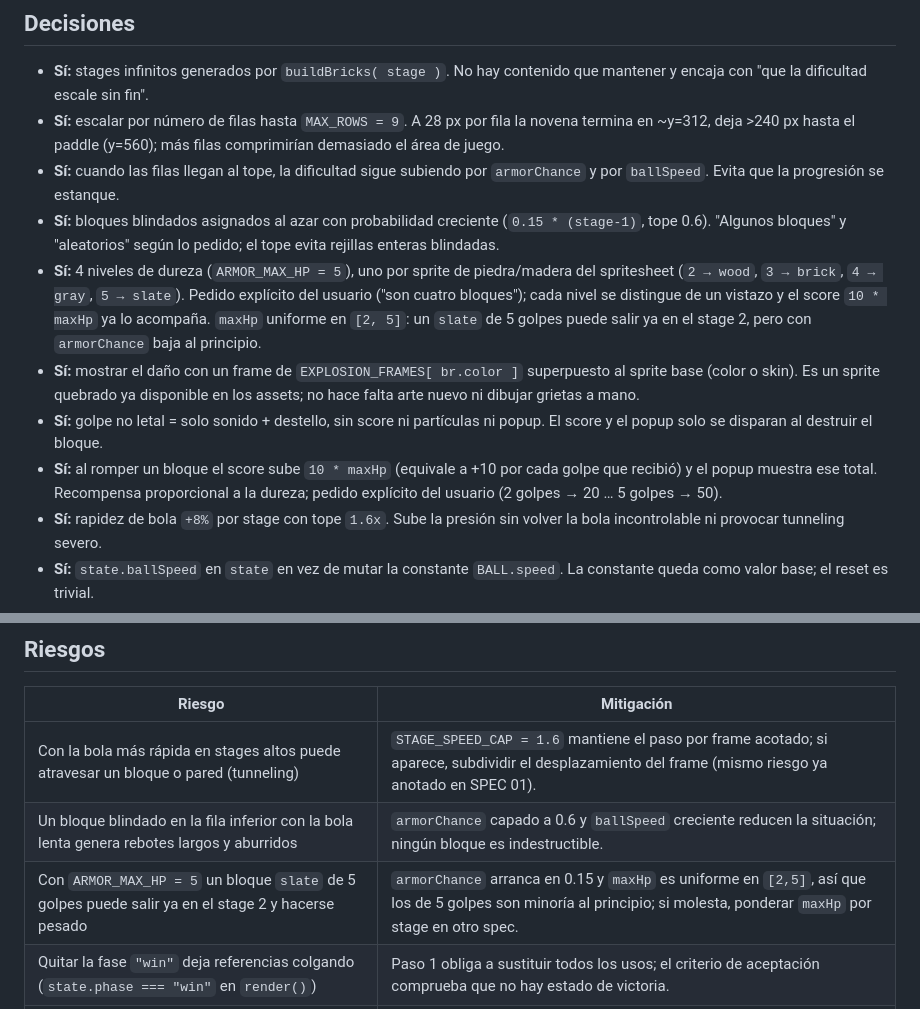
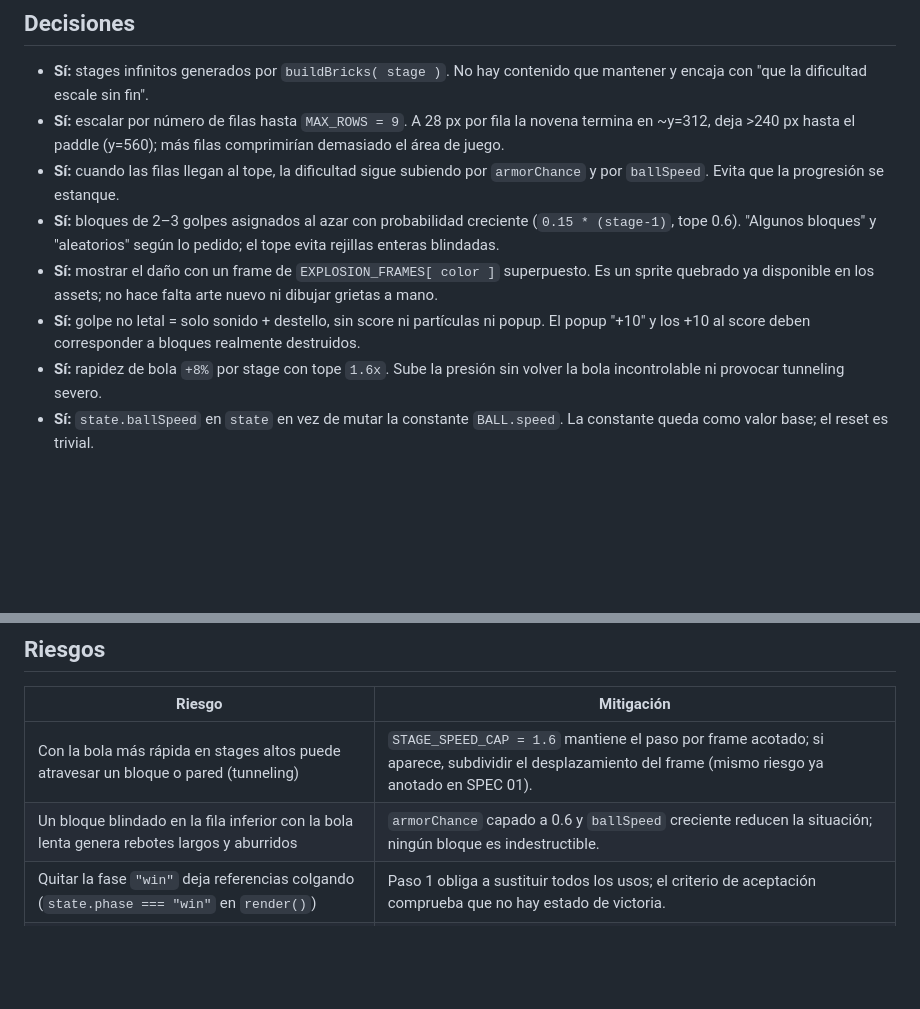
Before and after one commit to benjasx/arkanoid, a Markdown page: specs/04-niveles-progresivos.md, 2 parts joined by grey strips. Drawn GitHub-style; blank space fills up the shorter version.

```diff
--- a/specs/04-niveles-progresivos.md
+++ b/specs/04-niveles-progresivos.md
@@ -280,11 +262,9 @@ Convenciones: mismo estilo que `assets/spritesheet.js` (2 espacios, espacios den
 - **Sí:** stages infinitos generados por `buildBricks( stage )`. No hay contenido que mantener y encaja con "que la dificultad escale sin fin".
 - **Sí:** escalar por número de filas hasta `MAX_ROWS = 9`. A 28 px por fila la novena termina en ~y=312, deja >240 px hasta el paddle (y=560); más filas comprimirían demasiado el área de juego.
 - **Sí:** cuando las filas llegan al tope, la dificultad sigue subiendo por `armorChance` y por `ballSpeed`. Evita que la progresión se estanque.
-- **Sí:** bloques blindados asignados al azar con probabilidad creciente (`0.15 * (stage-1)`, tope 0.6). "Algunos bloques" y "aleatorios" según lo pedido; el tope evita rejillas enteras blindadas.
-- **Sí:** 4 niveles de dureza (`ARMOR_MAX_HP = 5`), uno por sprite de piedra/madera del spritesheet (`2 → wood`, `3 → brick`, `4 → gray`, `5 → slate`). Pedido explícito del usuario ("son cuatro bloques"); cada nivel se distingue de un vistazo y el score `10 * maxHp` ya lo acompaña. `maxHp` uniforme en `[2, 5]`: un `slate` de 5 golpes puede salir ya en el stage 2, pero con `armorChance` baja al principio.
-- **Sí:** mostrar el daño con un frame de `EXPLOSION_FRAMES[ br.color ]` superpuesto al sprite base (color o skin). Es un sprite quebrado ya disponible en los assets; no hace falta arte nuevo ni dibujar grietas a mano.
-- **Sí:** golpe no letal = solo sonido + destello, sin score ni partículas ni popup. El score y el popup solo se disparan al destruir el bloque.
-- **Sí:** al romper un bloque el score sube `10 * maxHp` (equivale a +10 por cada golpe que recibió) y el popup muestra ese total. Recompensa proporcional a la dureza; pedido explícito del usuario (2 golpes → 20 … 5 golpes → 50).
+- **Sí:** bloques de 2–3 golpes asignados al azar con probabilidad creciente (`0.15 * (stage-1)`, tope 0.6). "Algunos bloques" y "aleatorios" según lo pedido; el tope evita rejillas enteras blindadas.
+- **Sí:** mostrar el daño con un frame de `EXPLOSION_FRAMES[ color ]` superpuesto. Es un sprite quebrado ya disponible en los assets; no hace falta arte nuevo ni dibujar grietas a mano.
+- **Sí:** golpe no letal = solo sonido + destello, sin score ni partículas ni popup. El popup "+10" y los +10 al score deben corresponder a bloques realmente destruidos.
 - **Sí:** rapidez de bola `+8%` por stage con tope `1.6x`. Sube la presión sin volver la bola incontrolable ni provocar tunneling severo.
 - **Sí:** `state.ballSpeed` en `state` en vez de mutar la constante `BALL.speed`. La constante queda como valor base; el reset es trivial.
 - **Sí:** fase `"stageclear"` con overlay breve reutilizando el patrón de Game Over. Da un respiro entre stages sin construir una pantalla nueva.
@@ -313,7 +293,6 @@ Convenciones: mismo estilo que `assets/spritesheet.js` (2 espacios, espacios den
 | ------------------------------------------------------------------------------------------------ | ------------------------------------------------------------------------------------------------------------------------------------------------------------------------------- |
 | Con la bola más rápida en stages altos puede atravesar un bloque o pared (tunneling)             | `STAGE_SPEED_CAP = 1.6` mantiene el paso por frame acotado; si aparece, subdividir el desplazamiento del frame (mismo riesgo ya anotado en SPEC 01).                            |
 | Un bloque blindado en la fila inferior con la bola lenta genera rebotes largos y aburridos       | `armorChance` capado a 0.6 y `ballSpeed` creciente reducen la situación; ningún bloque es indestructible.                                                                       |
-| Con `ARMOR_MAX_HP = 5` un bloque `slate` de 5 golpes puede salir ya en el stage 2 y hacerse pesado | `armorChance` arranca en 0.15 y `maxHp` es uniforme en `[2,5]`, así que los de 5 golpes son minoría al principio; si molesta, ponderar `maxHp` por stage en otro spec.        |
 | Quitar la fase `"win"` deja referencias colgando (`state.phase === "win"` en `render()`)         | Paso 1 obliga a sustituir todos los usos; el criterio de aceptación comprueba que no hay estado de victoria.                                                                    |
 | El frame de `EXPLOSION_FRAMES` como grieta puede tapar demasiado el color del bloque             | Usar el índice más bajo para el primer daño (`idx = maxHp - hp - 1`); si molesta, dibujarlo con `globalAlpha < 1`.                                                              |
 | Muchas filas + muchos bloques blindados podrían bajar los FPS por el doble `draw` por brick      | El doble dibujo solo ocurre en bloques dañados (`hp < maxHp`), que son minoría; `MAX_ROWS` acota el total.                                                                      |
```
Also changed, not shown: other parts of specs/04-niveles-progresivos.md (+25 -43 lines).
